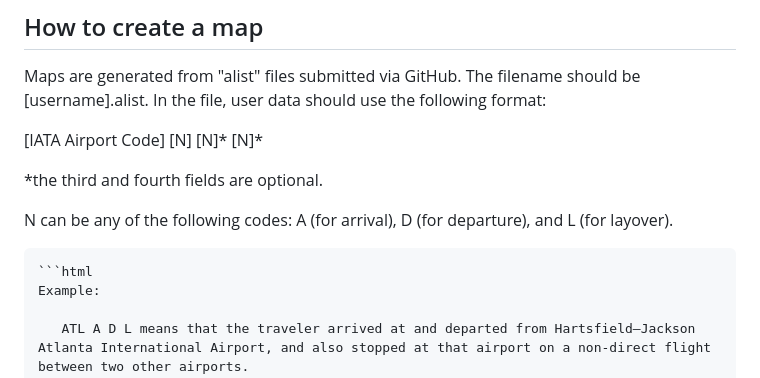
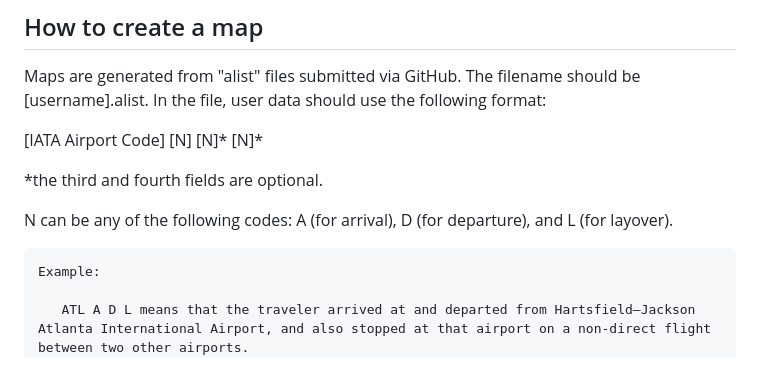
Before and after one commit to mapcat/airtest, a Markdown page: README.md, the part around the change. GitHub-like rendering.

````diff
--- a/README.md
+++ b/README.md
@@ -14,7 +14,7 @@ Maps are generated from "alist" files submitted via GitHub. The filename should
 
 N can be any of the following codes: A (for arrival), D (for departure), and L (for layover).
 
-<pre>```html
+<pre>
 Example:
 
    ATL A D L means that the traveler arrived at and departed from Hartsfield–Jackson Atlanta International Airport, and also stopped at that airport on a non-direct flight between two other airports.
````
